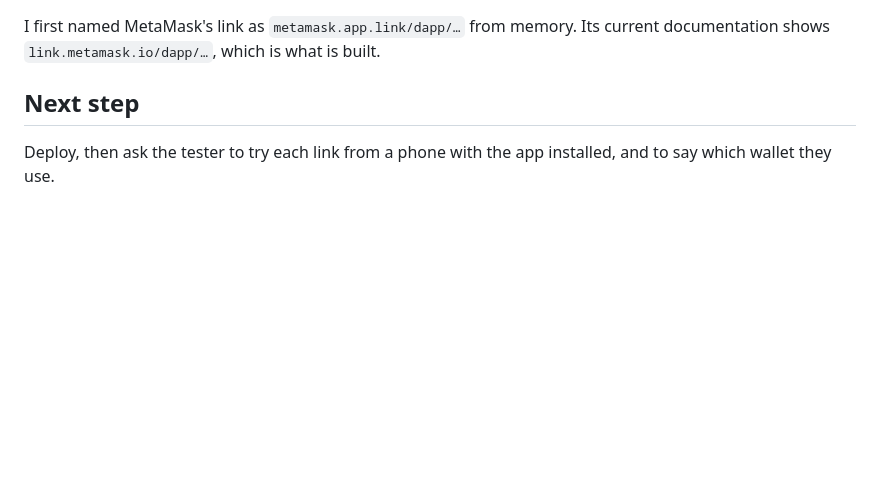
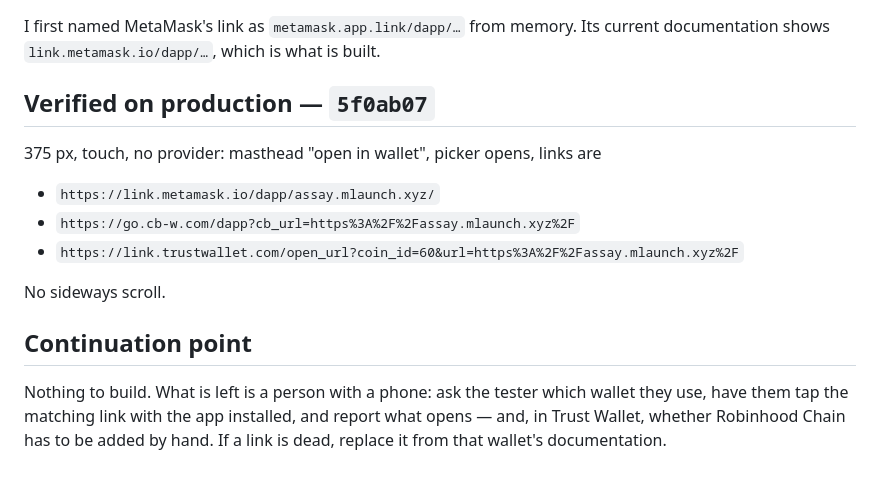
Before and after one commit to multilaunch/assay, a Markdown page: work/tasks/004-wallet-on-phones.md, the part around the change. Rendered like a GitHub page; blank space fills up the shorter version.

Commit message:
docs: task 004 verified on production, and what needs a real phone
Co-Authored-By: Claude Sonnet 5 <noreply@anthropic.com>

```diff
--- a/work/tasks/004-wallet-on-phones.md
+++ b/work/tasks/004-wallet-on-phones.md
@@ -84,7 +84,18 @@ exercised at all — with a stub, not a real wallet.
 I first named MetaMask's link as `metamask.app.link/dapp/…` from memory. Its current documentation
 shows `link.metamask.io/dapp/…`, which is what is built.
 
-## Next step
+## Verified on production — `5f0ab07`
 
-Deploy, then ask the tester to try each link from a phone with the app installed, and to say which
-wallet they use.
+375 px, touch, no provider: masthead "open in wallet", picker opens, links are
+
+- `https://link.metamask.io/dapp/assay.mlaunch.xyz/`
+- `https://go.cb-w.com/dapp?cb_url=https%3A%2F%2Fassay.mlaunch.xyz%2F`
+- `https://link.trustwallet.com/open_url?coin_id=60&url=https%3A%2F%2Fassay.mlaunch.xyz%2F`
+
+No sideways scroll.
+
+## Continuation point
+
+Nothing to build. What is left is a person with a phone: ask the tester which wallet they use, have
+them tap the matching link with the app installed, and report what opens — and, in Trust Wallet, whether
+Robinhood Chain has to be added by hand. If a link is dead, replace it from that wallet's documentation.
```
